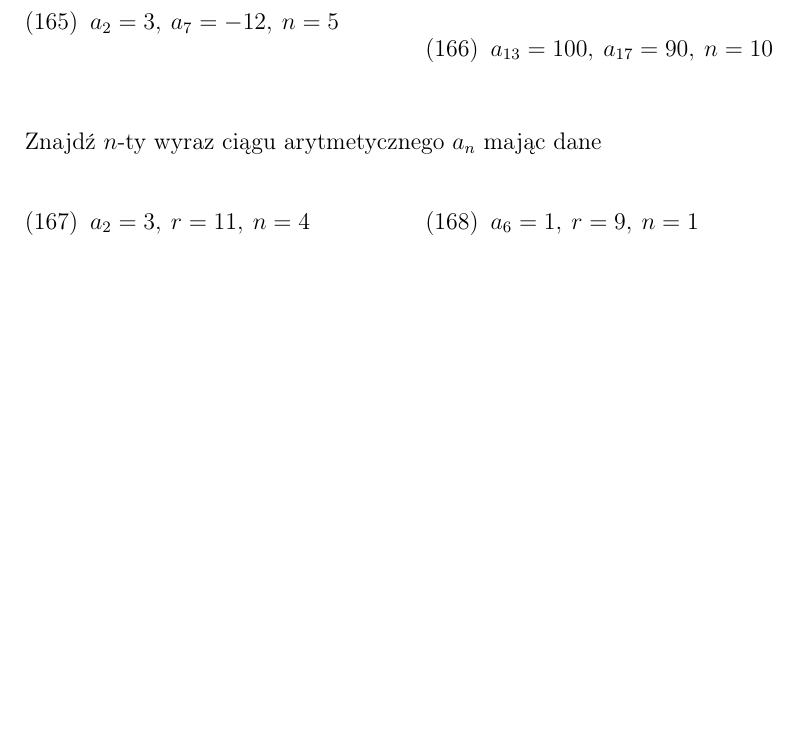
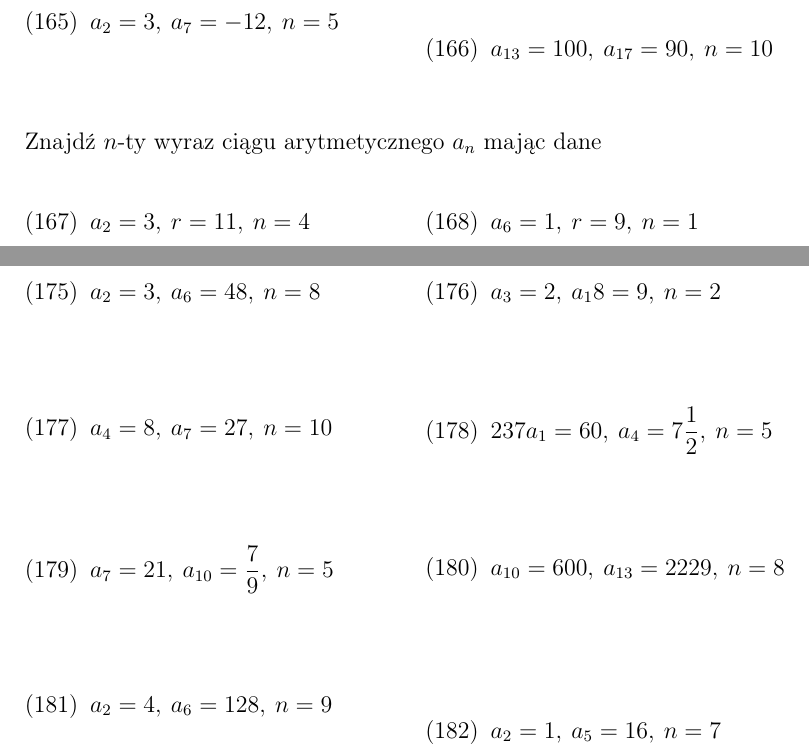
Before and after one commit to msn0/math-basics, a LaTeX problem sheet (exercises.tex): part of page 10 of 10 before the commit and two parts of pages 10 and 11 of 11 after it, the two joined at a grey line, cut so that both start at the same text, the shorter picture padded with empty space. Compiled offline with pdfLaTeX.

```diff
--- a/exercises.tex
+++ b/exercises.tex
@@ -786,4 +786,44 @@
 
 \end{tabularx}
 
+\newpage
+Znajdź iloraz $q$ oraz $n$-ty wyraz ciągu geometrycznego $a_n$ mając dane
+
+\begin{tabularx}{\linewidth}{@{}XX@{}}
+
+  \begin{equation}
+    a_2=3,\:a_6=48,\:n=8
+  \end{equation}
+&
+  \begin{equation}
+    a_3=2,\:a_18=9,\:n=2
+  \end{equation}
+\\
+  \begin{equation}
+    a_4=8,\:a_7=27,\:n=10
+  \end{equation}
+&
+  \begin{equation}237
+    a_1=60,\:a_4=7\frac{1}{2},\:n=5
+  \end{equation}
+\\
+  \begin{equation}
+    a_7=21,\:a_{10}=\frac{7}{9},\:n=5
+  \end{equation}
+&
+  \begin{equation}
+    a_{10}=600,\:a_{13}=22{2}{9},\:n=8
+  \end{equation}
+\\
+  \begin{equation}
+    a_2=4,\:a_6=128,\:n=9
+  \end{equation}
+&
+  \begin{equation}
+    a_2=1,\:a_{5}=16,\:n=7
+  \end{equation}
+
+\end{tabularx}
+
+
 \end{document}
```
Also changed, not shown: exercises.pdf.
